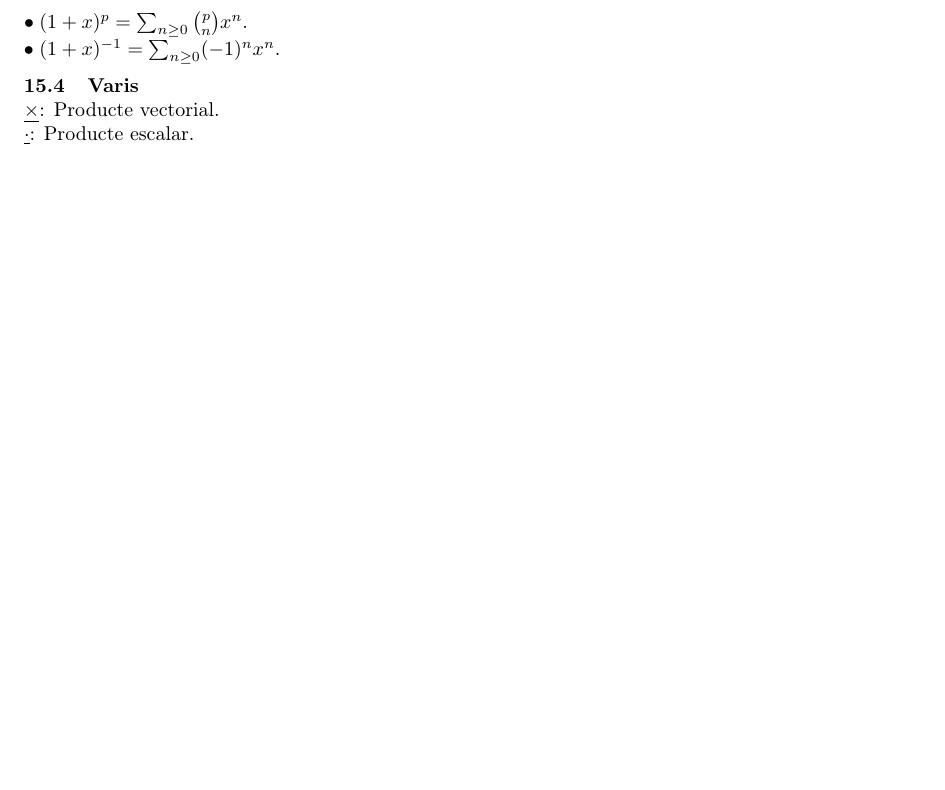
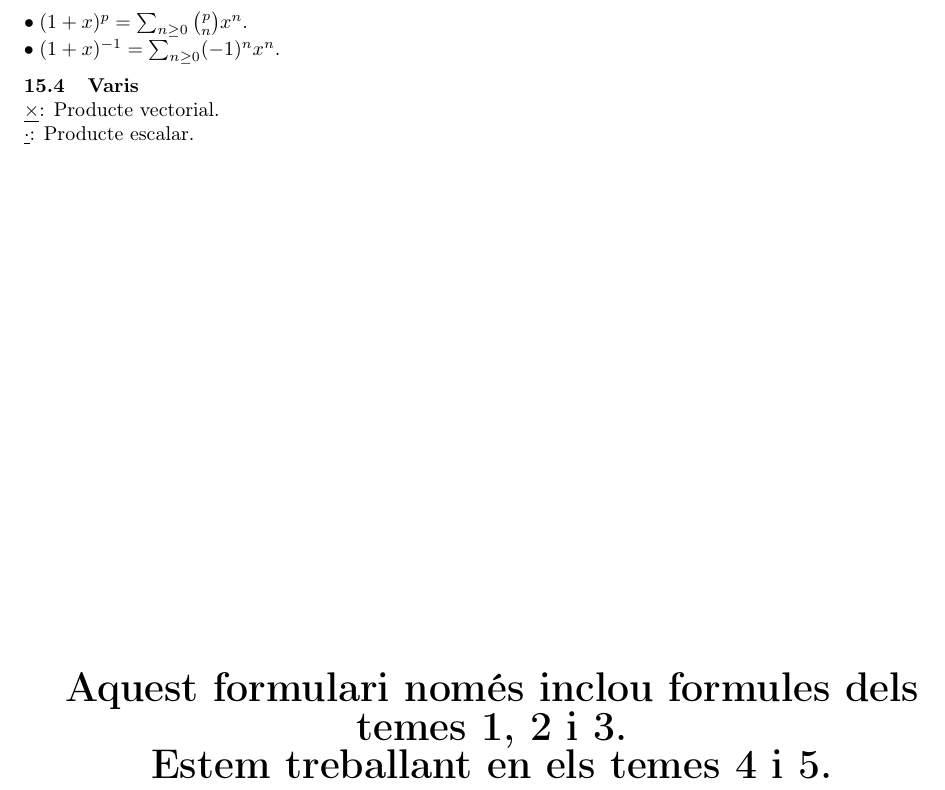
Before and after one commit to ApuntsFME/LatexFME, a LaTeX document (Calcul_Integral/formulari.tex): part of page 4 of 4, cut so that both start at the same text, the shorter picture padded with empty space. Compiled offline with pdfLaTeX.

Commit message:
Formulari

```diff
--- a/Calcul_Integral/formulari.tex
+++ b/Calcul_Integral/formulari.tex
@@ -11,7 +11,7 @@
 \usepackage{amsmath,amsthm,amssymb,graphicx,mathtools,tikz,hyperref,enumerate}
 \usepackage{mdframed,cleveref,cancel,stackengine,mathrsfs,thmtools}
 \usepackage{xfrac,stmaryrd,commath,units,titlesec,multicol}
-%\usepackage[catalan]{babel}
+\usepackage[catalan]{babel}
 
 \titlespacing{\section}{0pt}{5pt}{0pt}
 \titlespacing{\subsection}{0pt}{5pt}{0pt}
@@ -97,6 +97,13 @@
 \input{codi_form}
 %\end{multicols}
 
+\vspace*{\fill}
+\begin{center}
+\textbf{\huge Aquest formulari nom\'es inclou formules dels temes 1, 2 i 3.} \\
+\textbf{\huge Estem treballant en els temes 4 i 5.}
+\end{center}
+\vspace*{\fill}
+
 \end{document}
 
 % 2.8.10, 2.8.11
```
Also changed, not shown: Calcul_Integral/codi_form.tex (+2 -1 lines).
